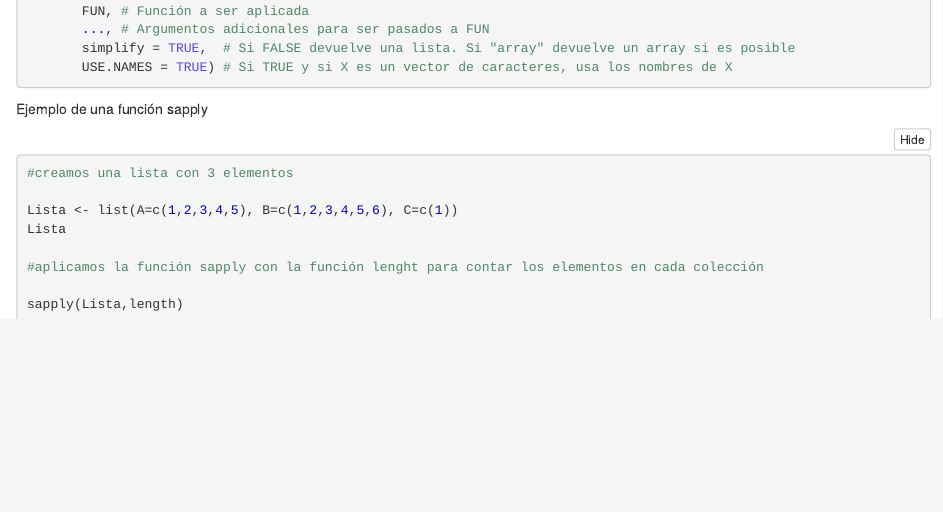
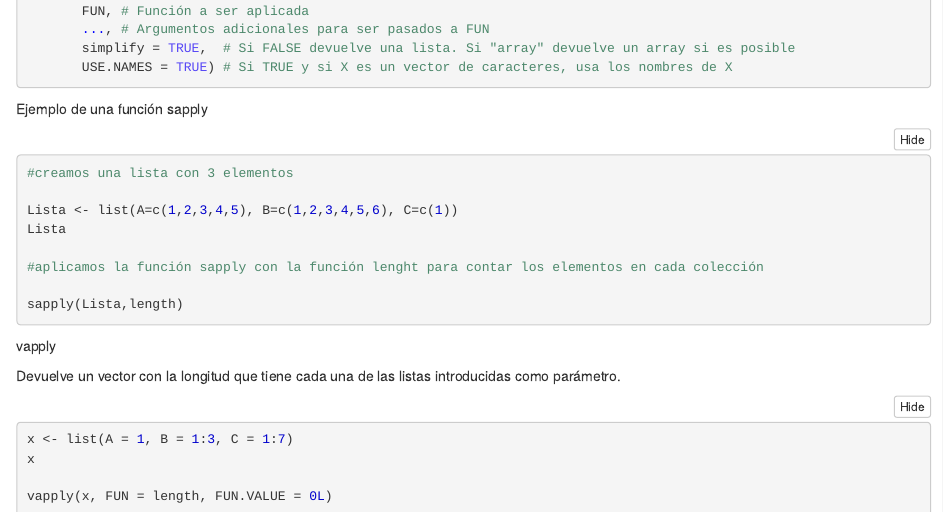
Before and after one commit to hayronsoliz/TareasProgramacion, an R Markdown document (Tarea2/Tarea2.Rmd): the page in a window 1100 px wide, from 2140 px down. The pictures show the output file Tarea2/Tarea2.nb.html that the author committed with the source, opened offline.

Commit message:
Add files via upload

````diff
--- a/Tarea2/Tarea2.Rmd
+++ b/Tarea2/Tarea2.Rmd
@@ -154,3 +154,15 @@ sapply(Lista,length)
 
 
 ```
+
+vapply
+
+Devuelve un vector con la longitud que tiene cada una de las listas introducidas como parámetro.
+
+```{r}
+x <- list(A = 1, B = 1:3, C = 1:7)
+x
+
+vapply(x, FUN = length, FUN.VALUE = 0L)
+
+```
````
Also changed, not shown: Tarea2/Tarea2.nb.html.
